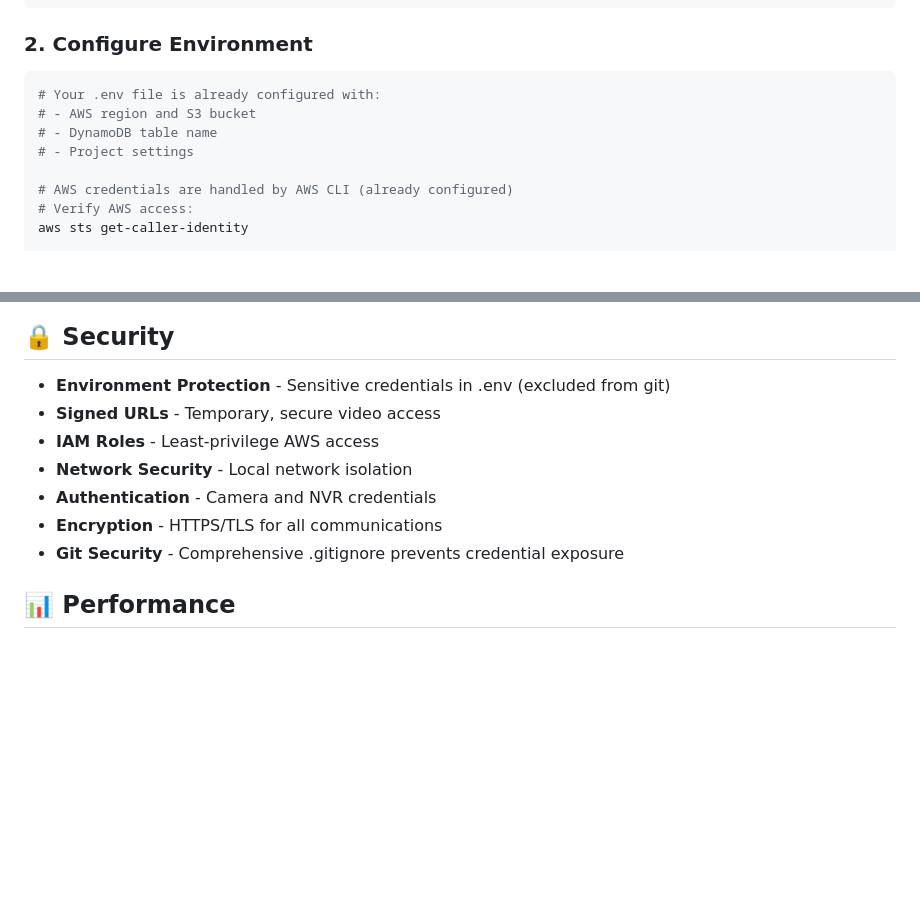
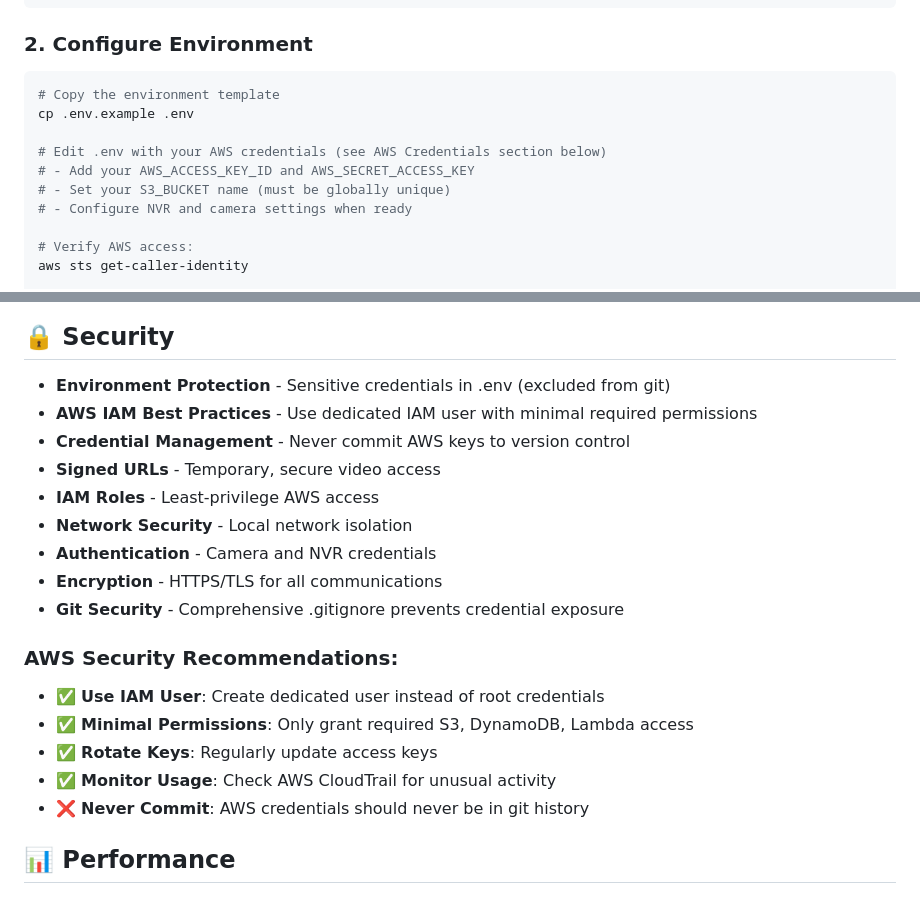
Before and after one commit to GodMephisto/AWS_NVR_Processor, a Markdown page: README.md, 2 parts joined by grey strips. Rendered like a GitHub page; blank space fills up the shorter version.

````diff
--- a/README.md
+++ b/README.md
@@ -117,12 +117,14 @@ uv shell
 
 ### 2. Configure Environment
 ```bash
-# Your .env file is already configured with:
-# - AWS region and S3 bucket
-# - DynamoDB table name
-# - Project settings
+# Copy the environment template
+cp .env.example .env
 
-# AWS credentials are handled by AWS CLI (already configured)
+# Edit .env with your AWS credentials (see AWS Credentials section below)
+# - Add your AWS_ACCESS_KEY_ID and AWS_SECRET_ACCESS_KEY
+# - Set your S3_BUCKET name (must be globally unique)
+# - Configure NVR and camera settings when ready
+
 # Verify AWS access:
 aws sts get-caller-identity
 
@@ -367,12 +417,21 @@ python tests/create_test_videos.py
 ## 🔒 Security
 
 - **Environment Protection** - Sensitive credentials in .env (excluded from git)
+- **AWS IAM Best Practices** - Use dedicated IAM user with minimal required permissions
+- **Credential Management** - Never commit AWS keys to version control
 - **Signed URLs** - Temporary, secure video access
 - **IAM Roles** - Least-privilege AWS access
 - **Network Security** - Local network isolation
 - **Authentication** - Camera and NVR credentials
 - **Encryption** - HTTPS/TLS for all communications
 - **Git Security** - Comprehensive .gitignore prevents credential exposure
+
+### AWS Security Recommendations:
+- ✅ **Use IAM User**: Create dedicated user instead of root credentials
+- ✅ **Minimal Permissions**: Only grant required S3, DynamoDB, Lambda access
+- ✅ **Rotate Keys**: Regularly update access keys
+- ✅ **Monitor Usage**: Check AWS CloudTrail for unusual activity
+- ❌ **Never Commit**: AWS credentials should never be in git history
 
 ## 📊 Performance
 
````
Also changed, not shown: other parts of README.md (+48 -0 lines).
